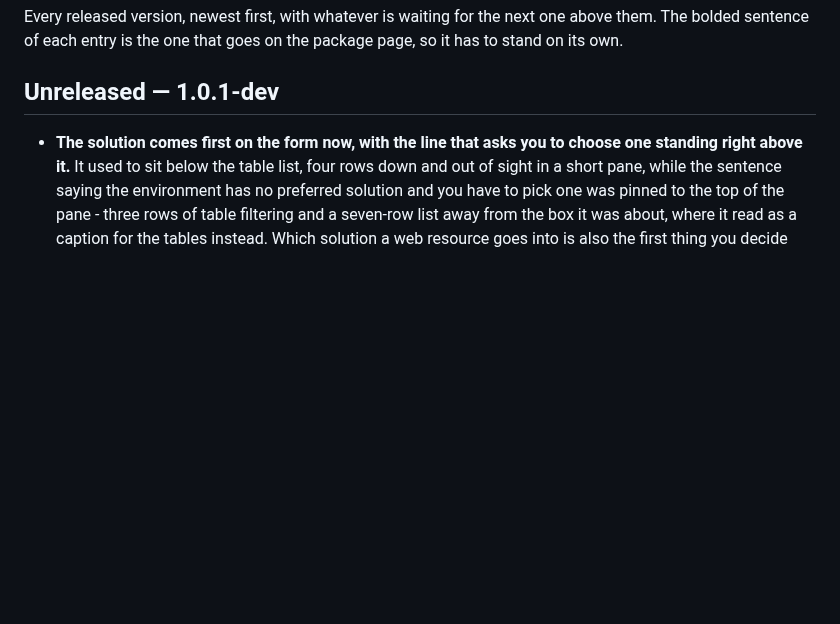
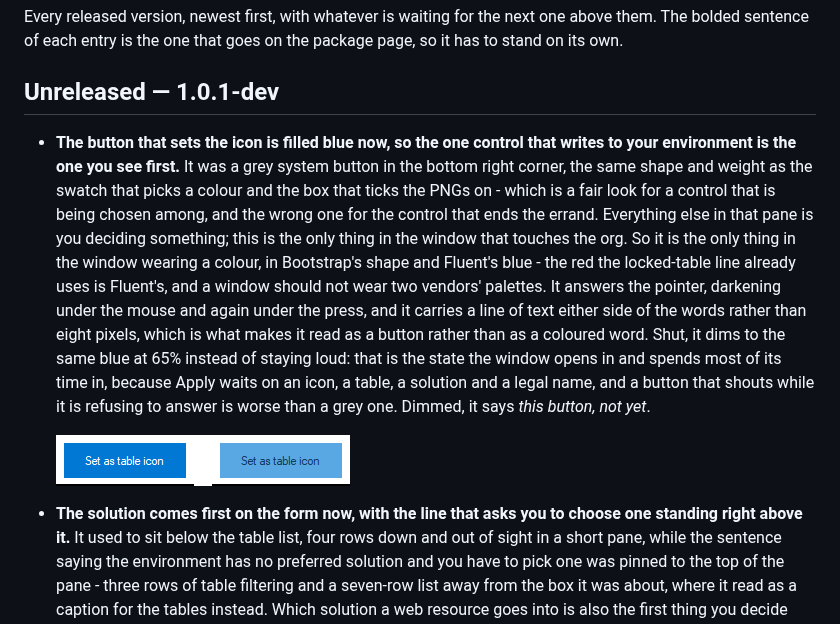
Before and after one commit to comentality/xrm-icons, a Markdown page: CHANGELOG.md, the part around the change. Drawn GitHub-style; pictures changed too: docs/images/release/primary-button.png (added); blank space fills up the shorter version.

```diff
--- a/CHANGELOG.md
+++ b/CHANGELOG.md
@@ -5,6 +5,10 @@ bolded sentence of each entry is the one that goes on the package page, so it ha
 its own.
 
 ## Unreleased — 1.0.1-dev
+
+- **The button that sets the icon is filled blue now, so the one control that writes to your environment is the one you see first.** It was a grey system button in the bottom right corner, the same shape and weight as the swatch that picks a colour and the box that ticks the PNGs on - which is a fair look for a control that is being chosen among, and the wrong one for the control that ends the errand. Everything else in that pane is you deciding something; this is the only thing in the window that touches the org. So it is the only thing in the window wearing a colour, in Bootstrap's shape and Fluent's blue - the red the locked-table line already uses is Fluent's, and a window should not wear two vendors' palettes. It answers the pointer, darkening under the mouse and again under the press, and it carries a line of text either side of the words rather than eight pixels, which is what makes it read as a button rather than as a coloured word. Shut, it dims to the same blue at 65% instead of staying loud: that is the state the window opens in and spends most of its time in, because Apply waits on an icon, a table, a solution and a legal name, and a button that shouts while it is refusing to answer is worse than a grey one. Dimmed, it says *this button, not yet*.
+
+  ![The set-as-table-icon button, live and shut](https://raw.githubusercontent.com/comentality/xrm-icons/main/docs/images/release/primary-button.png)
 
 - **The solution comes first on the form now, with the line that asks you to choose one standing right above it.** It used to sit below the table list, four rows down and out of sight in a short pane, while the sentence saying the environment has no preferred solution and you have to pick one was pinned to the top of the pane - three rows of table filtering and a seven-row list away from the box it was about, where it read as a caption for the tables instead. Which solution a web resource goes into is also the first thing you decide rather than the fourth: it is what decides whether anything you ship can see the icon at all, and the publisher prefix it carries is what the suggested web resource name is built from. So it is row one, the warning sits on top of it, and once the environment has been read it is the first stop the Tab key makes.
 
```
Also changed, not shown: 1 other file.
